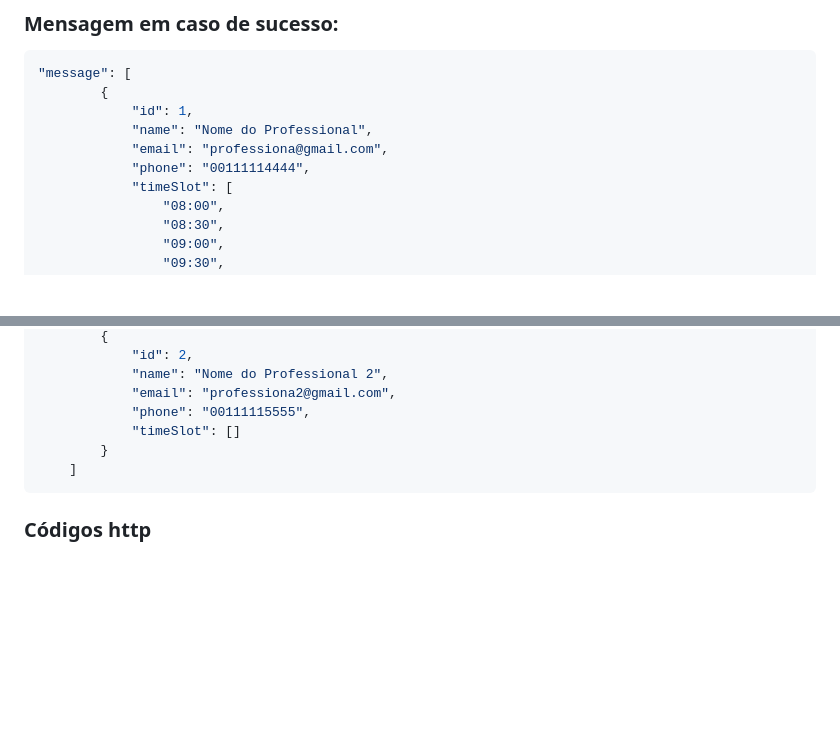
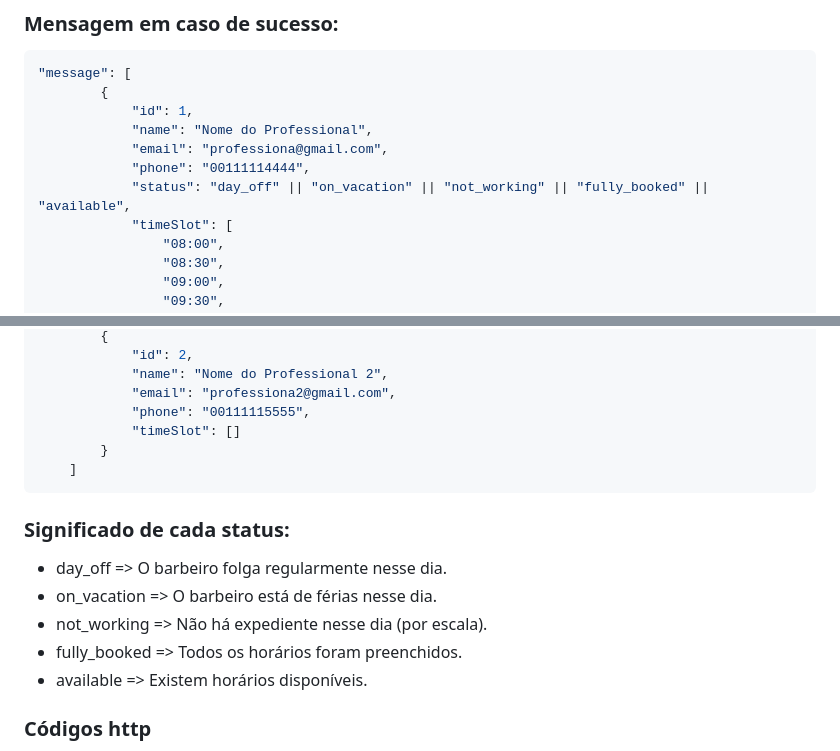
Before and after one commit to Pedro-R1beiro/sistema_barbearia, a Markdown page: README.md, 2 parts joined by grey strips. Rendered like a GitHub page; blank space fills up the shorter version.

````diff
--- a/README.md
+++ b/README.md
@@ -284,6 +284,7 @@ GET /backend/client/availableTimeSlots
             "name": "Nome do Professional",
             "email": "professiona@gmail.com",
             "phone": "00111114444",
+            "status": "day_off" || "on_vacation" || "not_working" || "fully_booked" || "available",
             "timeSlot": [
                 "08:00",
                 "08:30",
@@ -309,6 +310,13 @@ GET /backend/client/availableTimeSlots
         }
     ]
 ```
+### Significado de cada status:
+- day_off 	=> O barbeiro folga regularmente nesse dia.
+- on_vacation => O barbeiro está de férias nesse dia.
+- not_working => Não há expediente nesse dia (por escala).
+- fully_booked => Todos os horários foram preenchidos.
+- available => Existem horários disponíveis.
+
 ### Códigos http
 - 200: Sucesso
 - 400: Valores Inválidos
````
